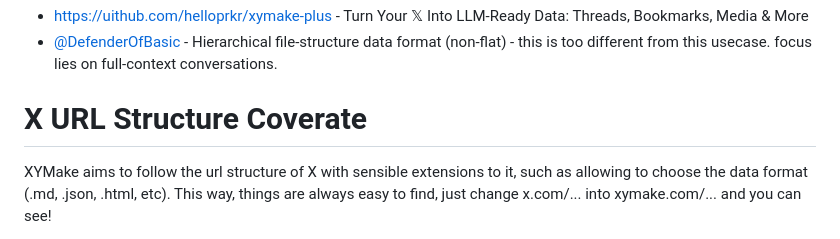
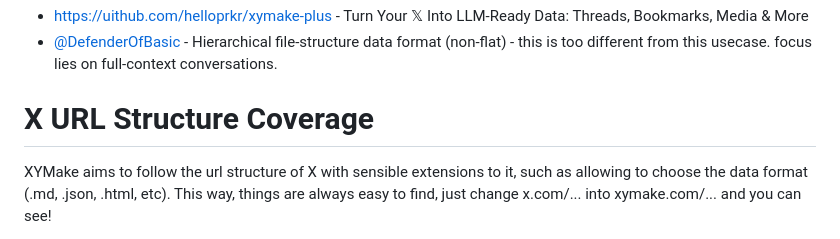
Before and after one commit to janwilmake/xymake, a Markdown page: README.md, the part around the change. GitHub-like rendering.

Commit message:
improvements

```diff
--- a/README.md
+++ b/README.md
@@ -224,7 +224,7 @@ Refactor away `/og/` to use just `/username/status/id.png` (but keep old one pos
 - https://uithub.com/helloprkr/xymake-plus - Turn Your 𝕏 Into LLM-Ready Data: Threads, Bookmarks, Media & More
 - [@DefenderOfBasic](https://x.com/DefenderOfBasic) - Hierarchical file-structure data format (non-flat) - this is too different from this usecase. focus lies on full-context conversations.
 
-# X URL Structure Coverate
+# X URL Structure Coverage
 
 XYMake aims to follow the url structure of X with sensible extensions to it, such as allowing to choose the data format (.md, .json, .html, etc). This way, things are always easy to find, just change x.com/... into xymake.com/... and you can see!
 
```
